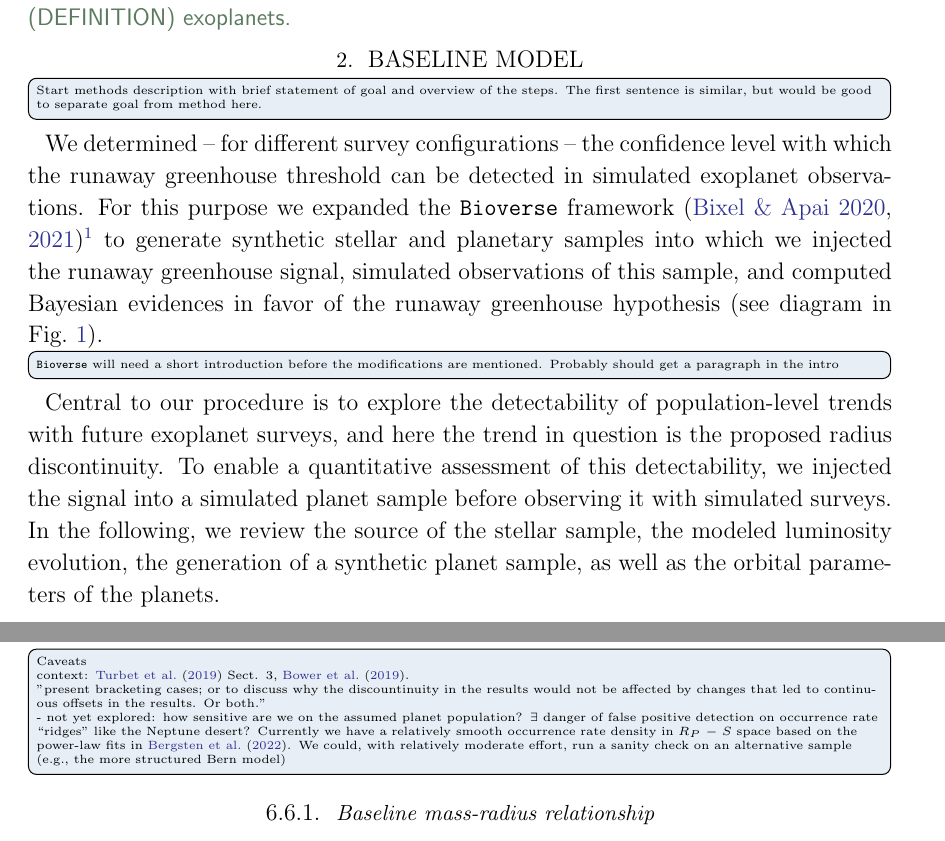
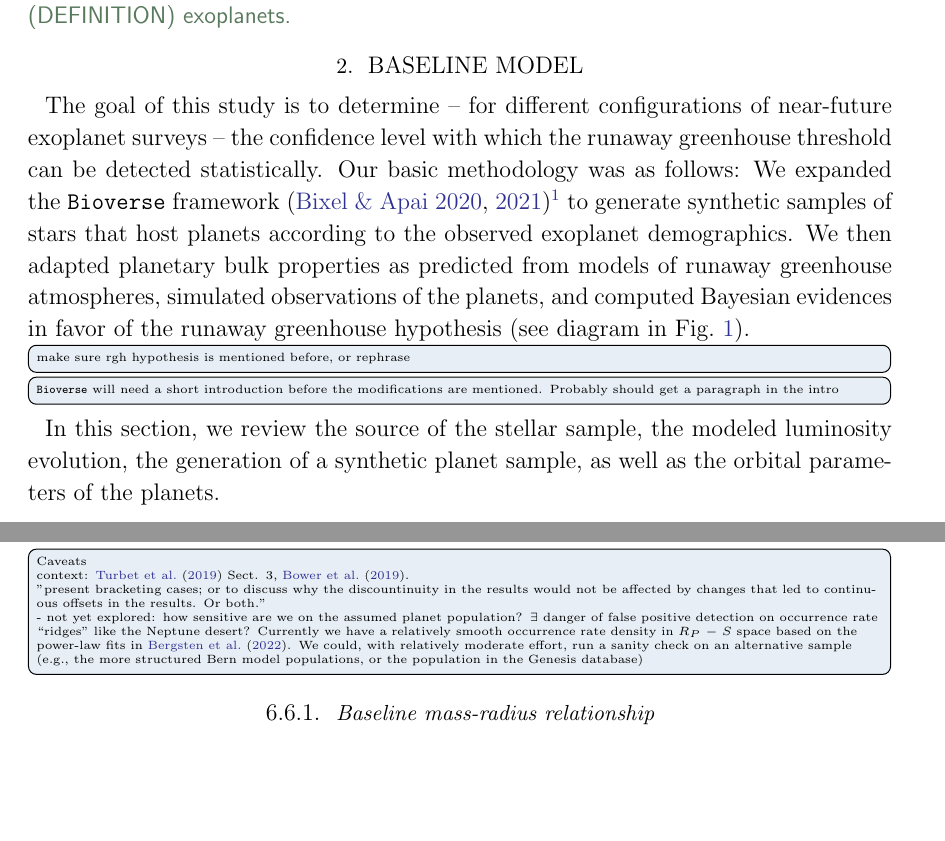
Before and after one commit to matiscke/hz-inner-edge-discontinuity, a LaTeX paper (src/tex/ms.tex): two parts of pages 2 and 25 of 30, joined at a grey line, cut so that both start at the same text, the shorter picture padded with empty space. Compiled offline with pdfLaTeX; a LaTeX package or settings file that is missing is left out.

Commit message:
state goal and overview of steps

```diff
--- a/src/tex/ms.tex
+++ b/src/tex/ms.tex
@@ -73,10 +73,12 @@ Studies of the geophysical state and evolution of hot exoplanets can thus contri
 
 \section{Baseline Model}\label{sec:met_baseline}
 %The purpose of this paper is to demonstrate the feasibility of measuring the demographic feature introduced above with near-future exoplanet missions.
-\todo[inline]{Start methods description with brief statement of goal and overview of the steps. The first sentence is similar, but would be good to separate goal from method here.
-}
-We determined -- for different survey configurations -- the confidence level with which the runaway greenhouse threshold can be detected in simulated exoplanet observations.
-For this purpose we expanded the \bioverse\ framework~\citep{Bixel2020,Bixel2021}\footnote{\bioverse\ is actively maintained and documented open source software written in Python. Its latest version and documentation can be found at \url{https://github.com/danielapai/bioverse}.} to generate synthetic stellar and planetary samples into which we injected the runaway greenhouse signal, simulated observations of this sample, and computed Bayesian evidences in favor of the runaway greenhouse hypothesis (see diagram in Fig.~\ref{fig:flowchart}).
+%Central to our procedure is to explore the detectability of population-level trends with future exoplanet surveys, and here the trend in question is the proposed radius discontinuity.
+%To enable a quantitative assessment of this detectability, we injected the signal into a simulated planet sample before observing it with simulated surveys.
+The goal of this study is to determine -- for different configurations of near-future exoplanet surveys -- the confidence level with which the runaway greenhouse threshold can be detected statistically. %in simulated exoplanet observations.
+Our basic methodology was as follows:
+We expanded the \bioverse\ framework~\citep{Bixel2020,Bixel2021}\footnote{\bioverse\ is actively maintained and documented open source software written in Python. Its latest version and documentation can be found at \url{https://github.com/danielapai/bioverse}.} to generate synthetic samples of stars that host planets according to the observed exoplanet demographics.
+We then adapted planetary bulk properties as predicted from models of runaway greenhouse atmospheres, simulated observations of the planets, and computed Bayesian evidences in favor of the runaway greenhouse hypothesis (see diagram in Fig.~\ref{fig:flowchart}).\todo[inline]{make sure rgh hypothesis is mentioned before, or rephrase}
 \todo[inline]{\bioverse\ will need a short introduction before the modifications are mentioned. Probably should get a paragraph in the intro}
 \begin{figure*}
     \begin{centering}
@@ -88,9 +90,7 @@ For this purpose we expanded the \bioverse\ framework~\citep{Bixel2020,Bixel2021
         \label{fig:flowchart}
     \end{centering}
 \end{figure*}
-Central to our procedure is to explore the detectability of population-level trends with future exoplanet surveys, and here the trend in question is the proposed radius discontinuity.
-To enable a quantitative assessment of this detectability, we injected the signal into a simulated planet sample before observing it with simulated surveys.
-In the following, we review the source of the stellar sample, the modeled luminosity evolution, the generation of a synthetic planet sample, as well as the orbital parameters of the planets.
+In this section, we review the source of the stellar sample, the modeled luminosity evolution, the generation of a synthetic planet sample, as well as the orbital parameters of the planets.
 
 \subsection{Stellar sample from Gaia DR3}
 %Different sample sizes are realized by varying the maximum distance of stars to the solar system $d_\mathrm{max}$.
@@ -655,7 +655,7 @@ Since these parameters are degenerate, they cannot be well constrained without i
 \todo[inline]{Caveats\\
 context: \citet{Turbet2019} Sect. 3, \citet{Bower2019}.\\
 ''present bracketing cases; or to discuss why the discountinuity in the results would not be affected by changes that led to continuous offsets in the results. Or both.''\\
-- not yet explored: how sensitive are we on the assumed planet population? $\exists$ danger of false positive detection on occurrence rate ``ridges'' like the Neptune desert? Currently we have a relatively smooth occurrence rate density in $R_P - S$ space based on the power-law fits in \citet{Bergsten2022}. We could, with relatively moderate effort, run a sanity check on an alternative sample (e.g., the more structured Bern model)}
+- not yet explored: how sensitive are we on the assumed planet population? $\exists$ danger of false positive detection on occurrence rate ``ridges'' like the Neptune desert? Currently we have a relatively smooth occurrence rate density in $R_P - S$ space based on the power-law fits in \citet{Bergsten2022}. We could, with relatively moderate effort, run a sanity check on an alternative sample (e.g., the more structured Bern model populations, or the population in the Genesis database)}
 \subsubsection{Baseline mass-radius relationship}
 Our baseline mass-radius relationship assuming pure $\mathrm{MgSiO_3}$ interiors~\citep{Zeng2016} might not be representative of the rocky planet population.
 However, while interior composition may change the magnitude of radius inflation and could introduce an offset to its demographic imprint, we do not expect a change of its structure.
```
